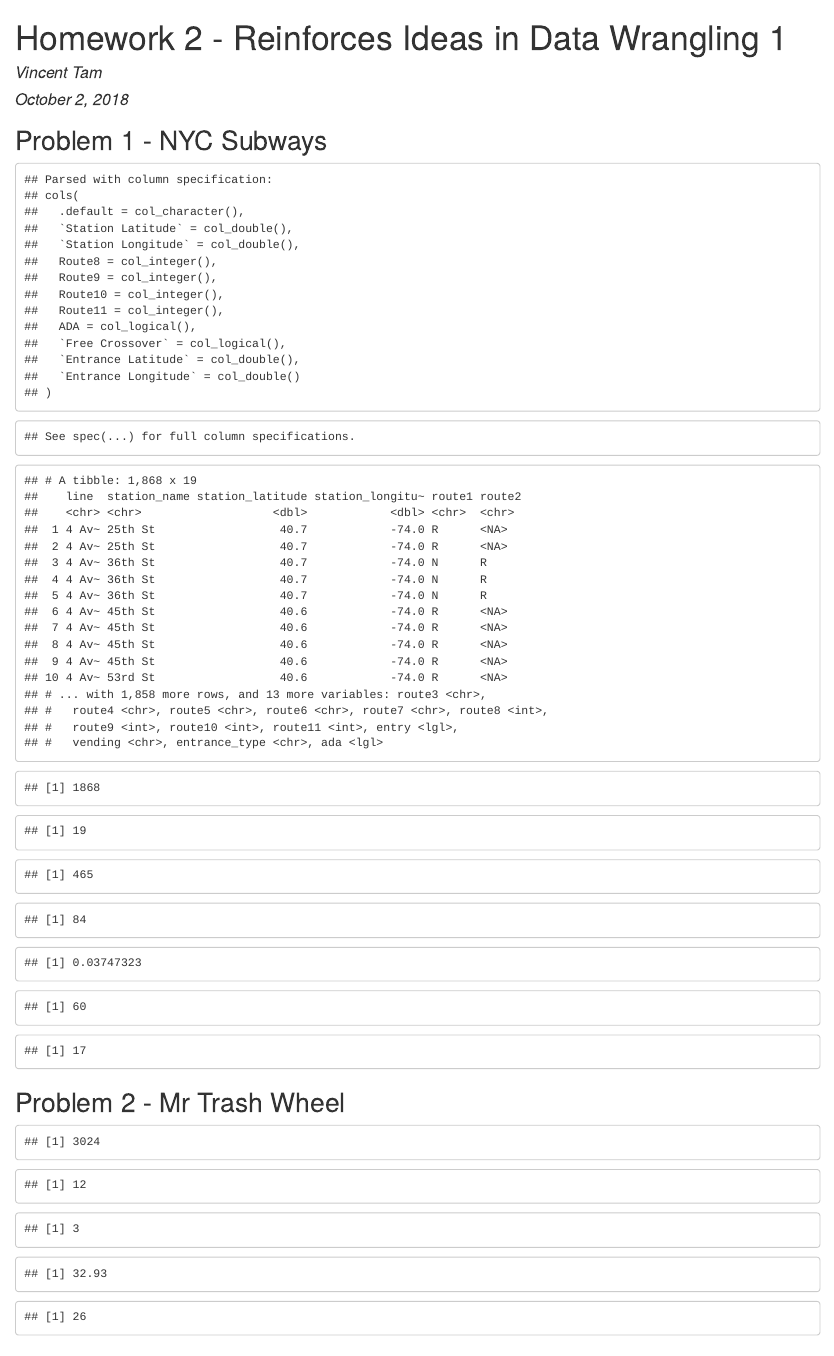
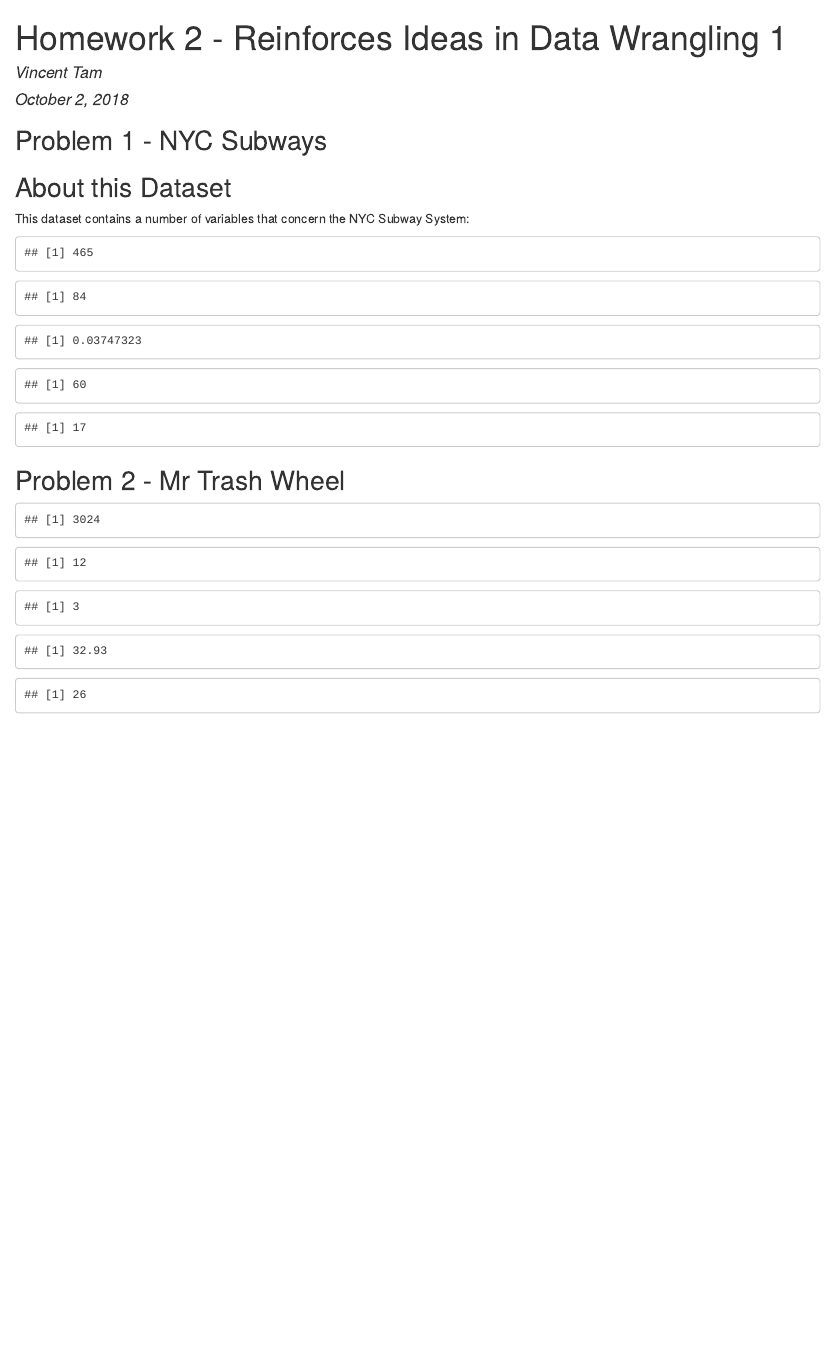
Before and after one commit to noshame11/p8105_hw2_vt2243, an R Markdown document (p8105_hw2_vt2243.Rmd): the page in a window 1100 px wide, from its top. The pictures show the output file p8105_hw2_vt2243.html that the author committed with the source, opened offline.

Commit message:
Removed unnecessary items from knitted work

````diff
--- a/p8105_hw2_vt2243.Rmd
+++ b/p8105_hw2_vt2243.Rmd
@@ -12,7 +12,7 @@ knitr::opts_chunk$set(echo = FALSE)
 library(tidyverse)
 ```
 ## Problem 1 - NYC Subways
-```{r Reading, Cleaning, Mutating, and Counting Rows/Columns Subway Data, echo = FALSE}
+```{r Reading, Cleaning, Mutating, and Counting Rows/Columns Subway Data, echo = FALSE, include = FALSE}
 ## Read Data
 subway_data = read_csv(file = "./NYC_Transit_Subway_Entrance_AND_Exit_Data.csv")
 ## Clean, Select, and Mutate
@@ -20,12 +20,13 @@ cleaned_subway_data = janitor::clean_names(subway_data)
 selected_subway_data = select(cleaned_subway_data, line, station_name, station_latitude, station_longitude, route1:route11, entry, vending, entrance_type, ada) %>%
   mutate(entry = recode(entry, "YES" = TRUE, "NO" = FALSE))
 ## Counting Columns and Rows
-as.tibble(selected_subway_data)
 nrow(selected_subway_data)
 ncol(selected_subway_data)
 ```
+## About this Dataset
+This dataset contains a number of variables that concern the NYC Subway System:
 ```{r Answer Problem 1 Questions, echo = FALSE}
-## How Many Distinct Stations are There?
+## How Many Distinct Subway Stations are There?
 counting_stations = distinct(selected_subway_data, line, station_name, ada)
 nrow(counting_stations)
 ```
````
Also changed, not shown: p8105_hw2_vt2243.html.
